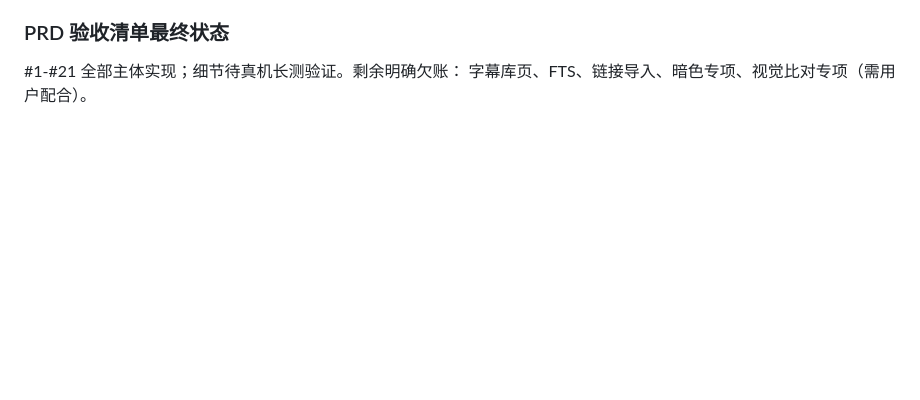
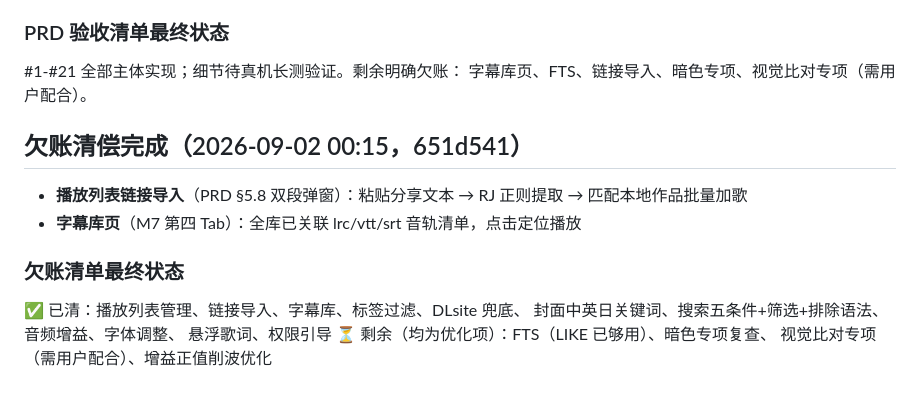
Before and after one commit to randomartlab/RLPlayer, a Markdown page: DEVELOPMENT.md, the part around the change. Rendered like a GitHub page; blank space fills up the shorter version.

Commit message:
docs: 欠账清偿记录
Made-with: Proma

```diff
--- a/DEVELOPMENT.md
+++ b/DEVELOPMENT.md
@@ -300,3 +300,17 @@ FTS 搜索、播放列表管理、字幕库、像素级视觉比对
 
 #1-#21 全部主体实现；细节待真机长测验证。剩余明确欠账：
 字幕库页、FTS、链接导入、暗色专项、视觉比对专项（需用户配合）。
+
+## 欠账清偿完成（2026-09-02 00:15，651d541）
+
+- **播放列表链接导入**（PRD §5.8 双段弹窗）：粘贴分享文本 → RJ 正则提取 →
+  匹配本地作品批量加歌
+- **字幕库页**（M7 第四 Tab）：全库已关联 lrc/vtt/srt 音轨清单，点击定位播放
+
+### 欠账清单最终状态
+
+✅ 已清：播放列表管理、链接导入、字幕库、标签过滤、DLsite 兜底、
+封面中英日关键词、搜索五条件+筛选+排除语法、音频增益、字体调整、
+悬浮歌词、权限引导
+⏳ 剩余（均为优化项）：FTS（LIKE 已够用）、暗色专项复查、
+视觉比对专项（需用户配合）、增益正值削波优化
```
